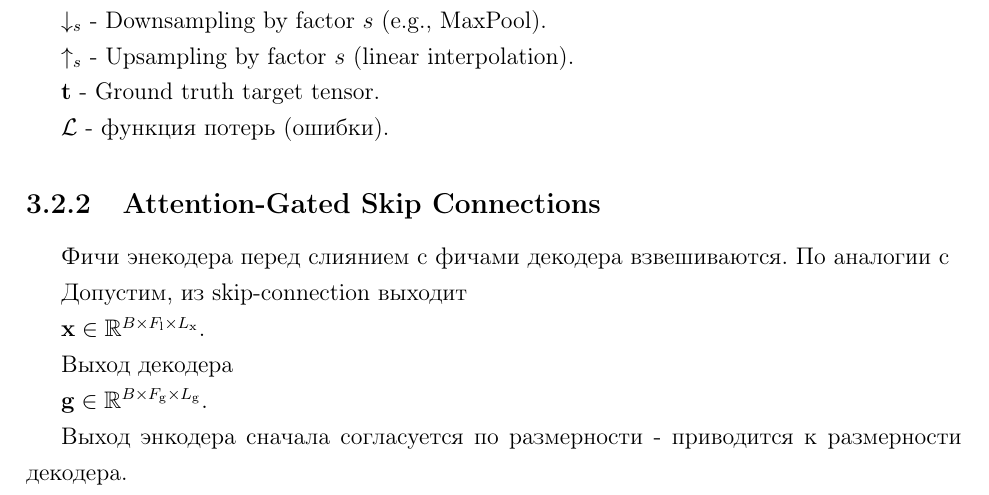
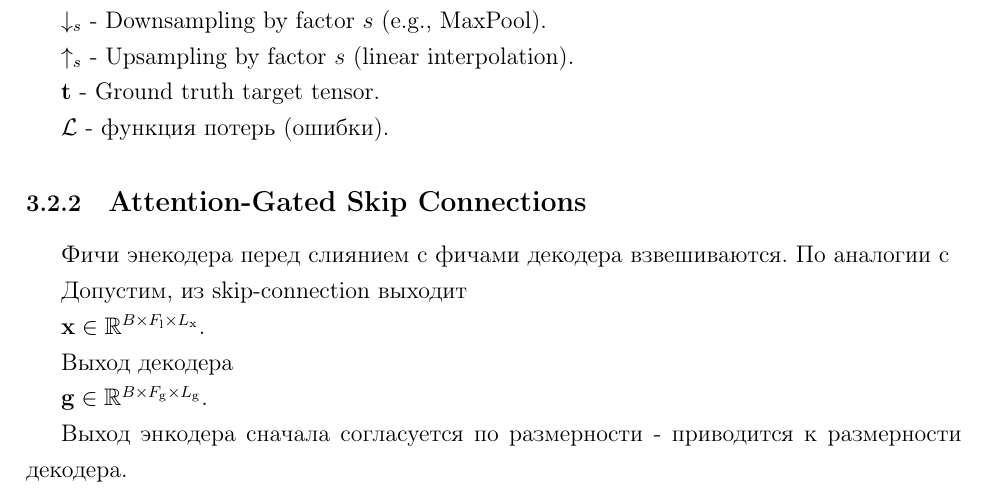
Before and after one commit to romangorbunov91/master-thesis-2026, a LaTeX thesis (main.tex, which reads preamble.tex): part of page 16 of 19, cut so that both start at the same text. Compiled offline with pdfLaTeX.

Commit message:
font set for Subsection.

```diff
--- a/preamble.tex
+++ b/preamble.tex
@@ -66,12 +66,19 @@
   {0pt}
   {\fontsize{16pt}{20pt}\selectfont}
 
-% ─── Section: 14pt, left-aligned, numbered ───
+% Section and Subsection: 14pt, left-aligned, numbered ───
 \titleformat{\section}
   {\normalfont\bfseries}
   {\thesection}
   {1em}
   {\fontsize{14pt}{17pt}\selectfont}
+
+\titleformat{\subsection}
+  {\normalfont\bfseries}
+  {\thesubsection}
+  {1em}
+  {\fontsize{14pt}{17pt}\selectfont}
+
 
 % --- Math & graphics ---
 \usepackage{amsmath, amssymb, mathtools}
```
